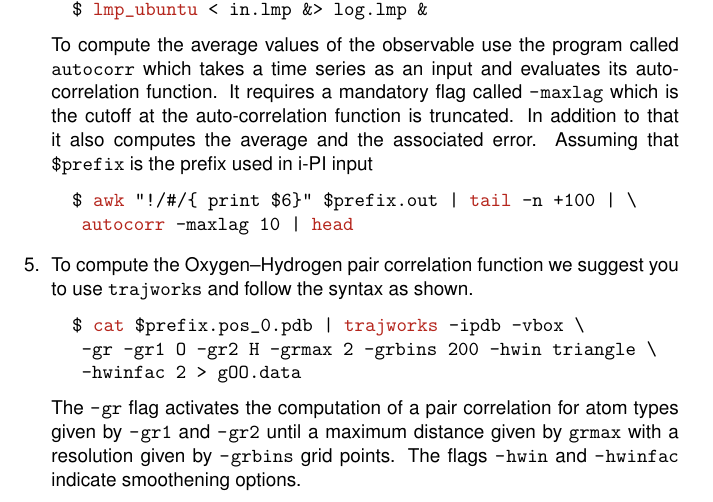
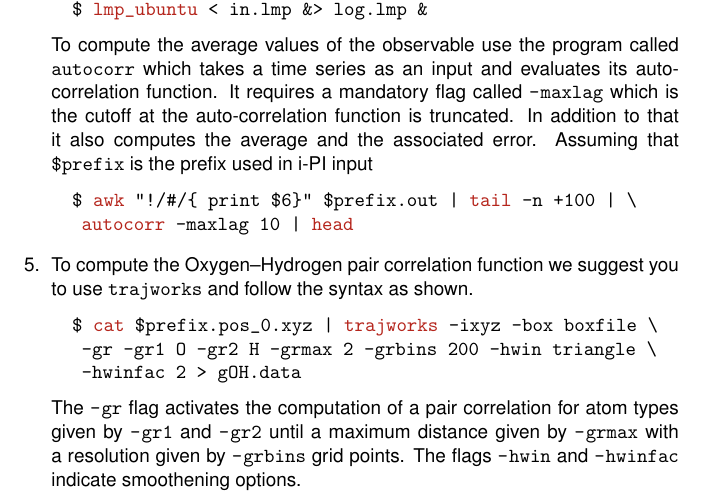
Before and after one commit to lab-cosmo/pimd-tutorial, a LaTeX document (handouts/day-1.tex): part of page 7 of 10, cut so that both start at the same text. Compiled offline with pdfLaTeX.

Commit message:
Corrected a couple of errors

```diff
--- a/handouts/day-1.tex
+++ b/handouts/day-1.tex
@@ -341,11 +341,11 @@ $ awk "!/#/{ print $6}" $prefix.out | tail -n +100 | \
 \Question
 To compute the Oxygen--Hydrogen pair correlation function we suggest you to use \url{trajworks} and follow the syntax as shown.
 \begin{lstlisting}[language=bash]
-$ cat $prefix.pos_0.pdb | trajworks -ipdb -vbox \
+$ cat $prefix.pos_0.xyz | trajworks -ixyz -box boxfile \
  -gr -gr1 O -gr2 H -grmax 2 -grbins 200 -hwin triangle \
- -hwinfac 2 > gOO.data
+ -hwinfac 2 > gOH.data
 \end{lstlisting}
-The \url{-gr} flag activates the computation of a pair correlation for atom types given by \url{-gr1} and \url{-gr2} until a maximum distance given by \url{grmax} with a resolution given by \url{-grbins} grid points. The flags \url{-hwin} and \url{-hwinfac} indicate smoothening options.
+The \url{-gr} flag activates the computation of a pair correlation for atom types given by \url{-gr1} and \url{-gr2} until a maximum distance given by \url{-grmax} with a resolution given by \url{-grbins} grid points. The flags \url{-hwin} and \url{-hwinfac} indicate smoothening options.
 
 \Question
 Now go one folder up, and create new folder, copying all the input files
```
Also changed, not shown: 2 other files.
